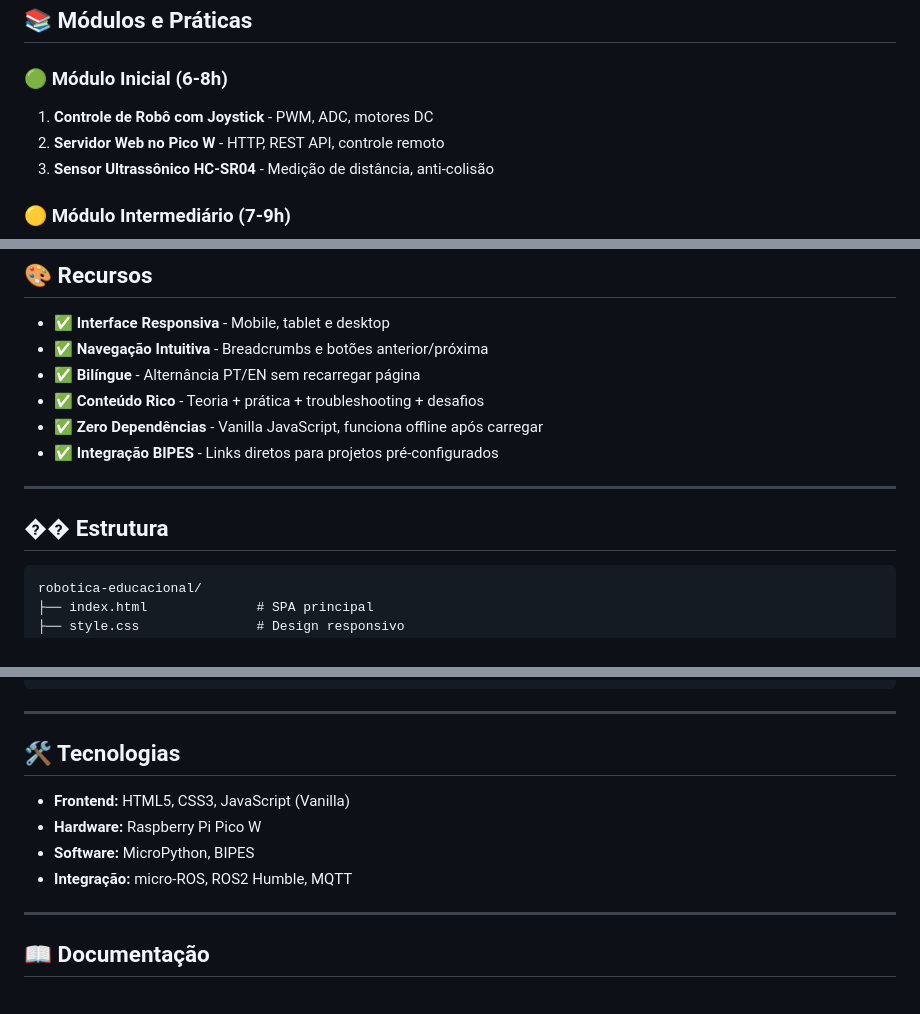
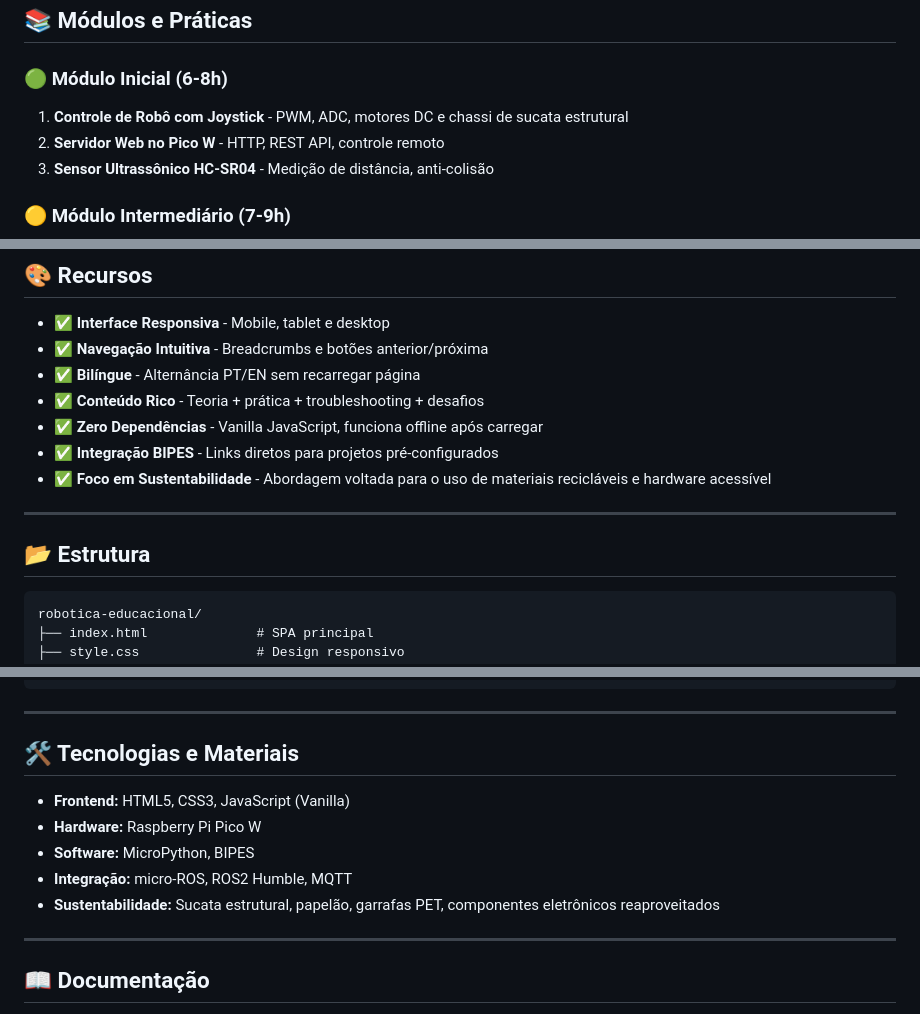
Before and after one commit to DAVIMEDX/Plataforma_Educacional_de_Robotica_PAIP_EC_UFC_QUIXADA, a Markdown page: robotica-educacional/README.md, 3 parts joined by grey strips. Drawn GitHub-style.

````diff
--- a/robotica-educacional/README.md
+++ b/robotica-educacional/README.md
@@ -41,7 +44,7 @@ Abra http://localhost:8080 no navegador.
 ## 📚 Módulos e Práticas
 
 ### 🟢 Módulo Inicial (6-8h)
-1. **Controle de Robô com Joystick** - PWM, ADC, motores DC
+1. **Controle de Robô com Joystick** - PWM, ADC, motores DC e chassi de sucata estrutural
 2. **Servidor Web no Pico W** - HTTP, REST API, controle remoto
 3. **Sensor Ultrassônico HC-SR04** - Medição de distância, anti-colisão
 
@@ -63,10 +66,11 @@ Abra http://localhost:8080 no navegador.
 - ✅ **Conteúdo Rico** - Teoria + prática + troubleshooting + desafios
 - ✅ **Zero Dependências** - Vanilla JavaScript, funciona offline após carregar
 - ✅ **Integração BIPES** - Links diretos para projetos pré-configurados
+- ✅ **Foco em Sustentabilidade** - Abordagem voltada para o uso de materiais recicláveis e hardware acessível
 
 ---
 
-## �� Estrutura
+## 📂 Estrutura
 
 ```
 robotica-educacional/
@@ -85,12 +89,13 @@ robotica-educacional/
 
 ---
 
-## 🛠️ Tecnologias
+## 🛠️ Tecnologias e Materiais
 
 - **Frontend:** HTML5, CSS3, JavaScript (Vanilla)
 - **Hardware:** Raspberry Pi Pico W
 - **Software:** MicroPython, BIPES
 - **Integração:** micro-ROS, ROS2 Humble, MQTT
+- **Sustentabilidade:** Sucata estrutural, papelão, garrafas PET, componentes eletrônicos reaproveitados
 
 ---
 
````
Also changed, not shown: other parts of robotica-educacional/README.md (+22 -21 lines).
